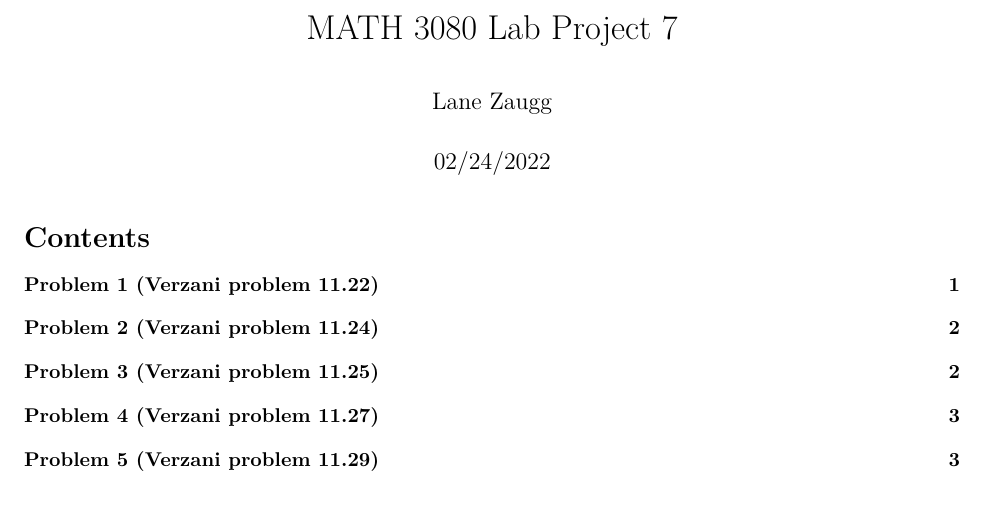
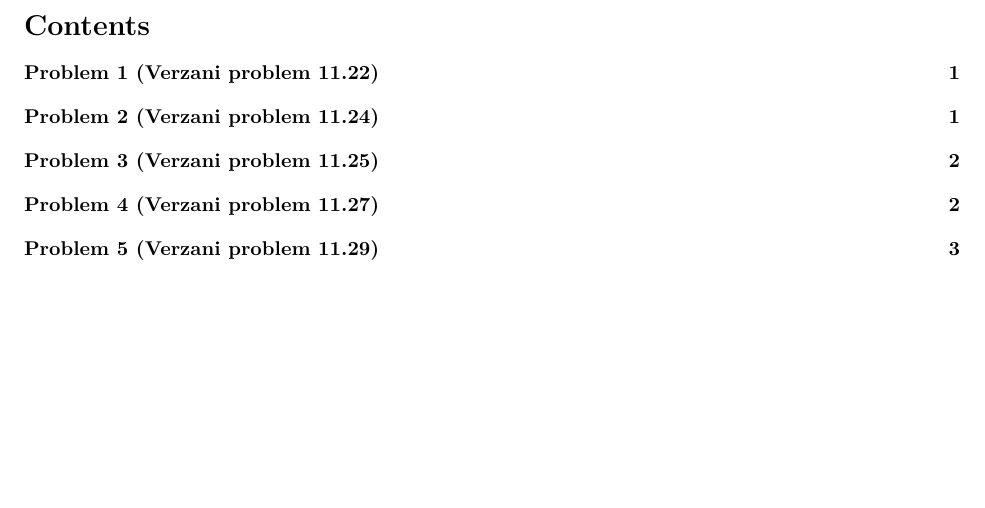
Before and after one commit to 1anza/StatisticsRStudio, an R Markdown document (MultipleRegression.Rmd): part of page 1 of 4, cut at the place of the change, the shorter picture padded with empty space. Rendered offline with R 4.5, knitr and Pandoc, then LaTeX, with nearby package versions; some code elsewhere in the file could not run offline.

Commit message:
Update MultipleRegression.Rmd

```diff
--- a/MultipleRegression.Rmd
+++ b/MultipleRegression.Rmd
@@ -1,6 +1,4 @@
 ---
-title: "MATH 3080 Lab Project 7"
-author: "Lane Zaugg"
 date: "02/24/2022"
 output:
   pdf_document:
```
